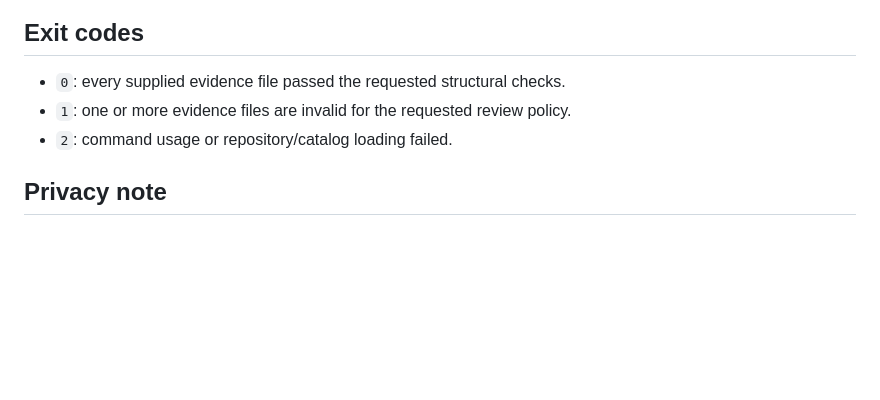
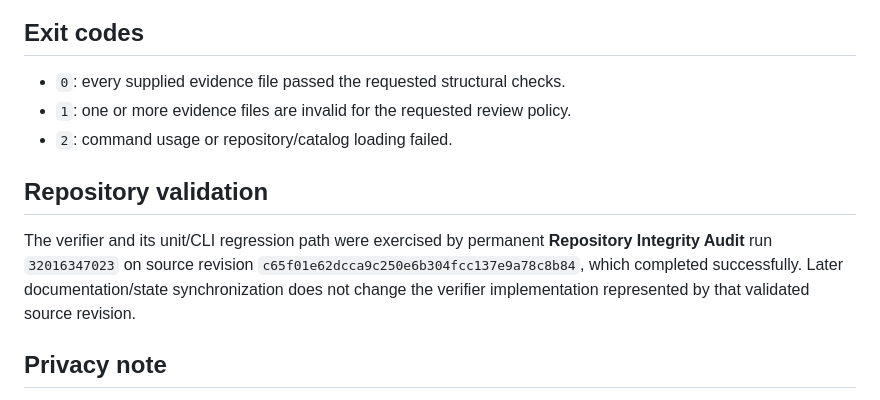
Before and after one commit to sanskarIN/SonicNest, a Markdown page: docs/MANUAL_QA_REVIEW_TOOLING.md, the part around the change. Rendered like a GitHub page; blank space fills up the shorter version.

Commit message:
docs: record QA verifier audit evidence

```diff
--- a/docs/MANUAL_QA_REVIEW_TOOLING.md
+++ b/docs/MANUAL_QA_REVIEW_TOOLING.md
@@ -106,6 +106,10 @@ Those remain real QA/release responsibilities.
 - `1`: one or more evidence files are invalid for the requested review policy.
 - `2`: command usage or repository/catalog loading failed.
 
+## Repository validation
+
+The verifier and its unit/CLI regression path were exercised by permanent **Repository Integrity Audit** run `32016347023` on source revision `c65f01e62dcca9c250e6b304fcc137e9a78c8b84`, which completed successfully. Later documentation/state synchronization does not change the verifier implementation represented by that validated source revision.
+
 ## Privacy note
 
 The verifier fails if the manual-QA privacy flags no longer state that recording content, recording titles, file paths, notes/tags/bookmarks, input-device names, and free-form tester notes are excluded. It does not inspect arbitrary external attachments; reviewers must apply the same privacy discipline to any files stored beside the exported evidence.
```
